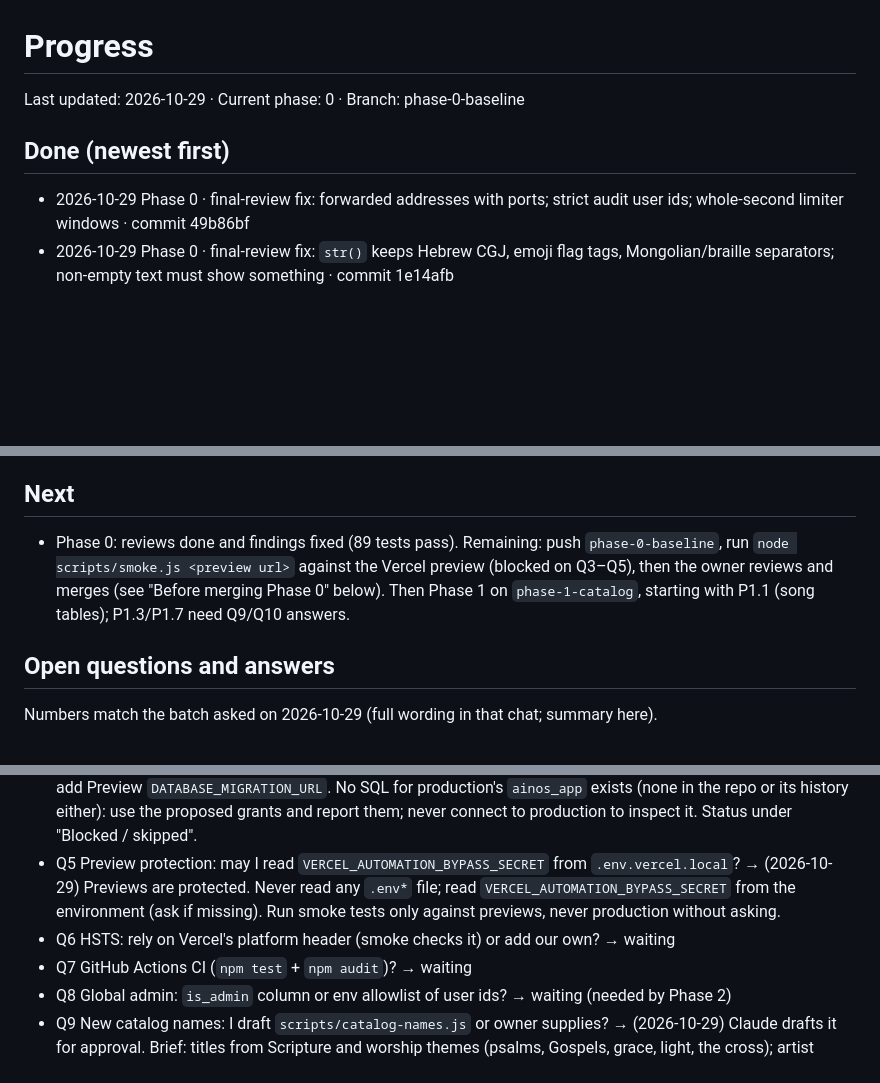
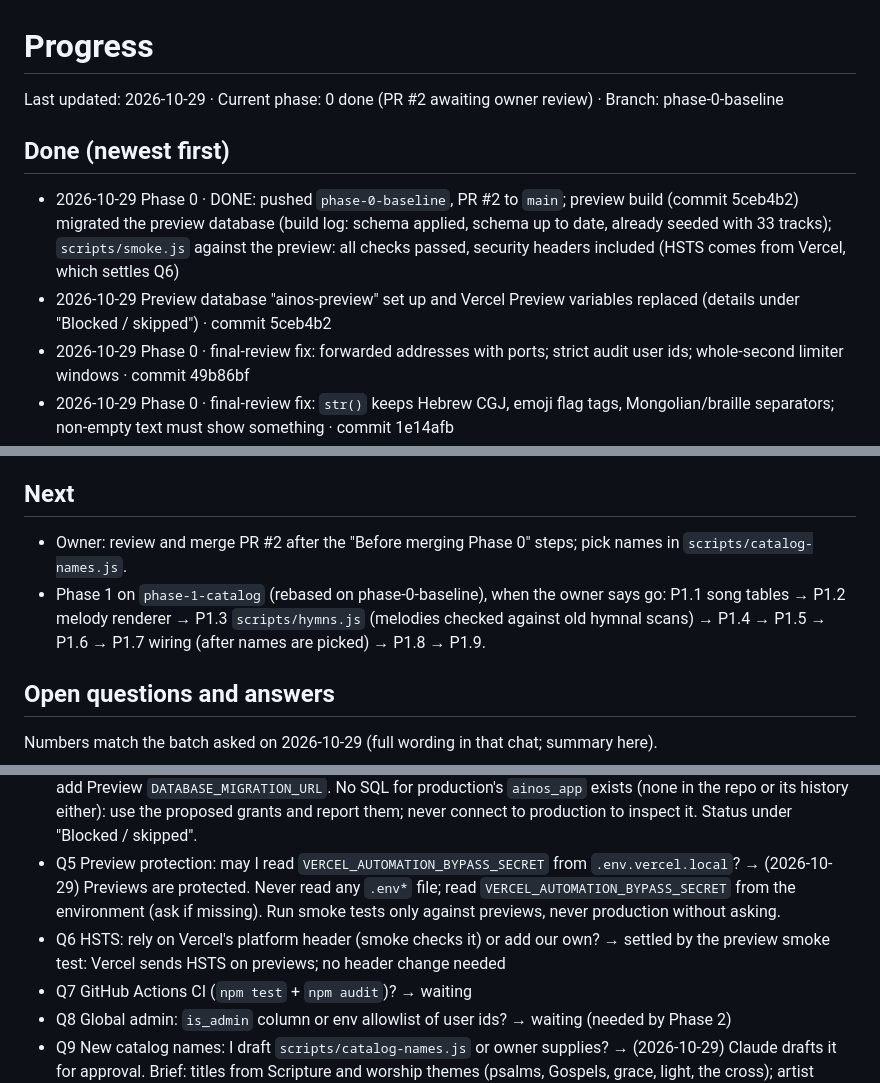
Before and after one commit to potat4190/Ainos, a Markdown page: PROGRESS.md, 3 parts joined by grey strips. GitHub-like rendering; blank space fills up the shorter version.

Commit message:
Update PROGRESS.md: Phase 0 done, preview smoke passed
Co-Authored-By: Claude Opus 5.5 <noreply@anthropic.com>

```diff
--- a/PROGRESS.md
+++ b/PROGRESS.md
@@ -1,7 +1,9 @@
 # Progress
-Last updated: 2026-10-29 · Current phase: 0 · Branch: phase-0-baseline
+Last updated: 2026-10-29 · Current phase: 0 done (PR #2 awaiting owner review) · Branch: phase-0-baseline
 
 ## Done (newest first)
+- 2026-10-29 Phase 0 · DONE: pushed `phase-0-baseline`, PR #2 to `main`; preview build (commit 5ceb4b2) migrated the preview database (build log: schema applied, schema up to date, already seeded with 33 tracks); `scripts/smoke.js` against the preview: all checks passed, security headers included (HSTS comes from Vercel, which settles Q6)
+- 2026-10-29 Preview database "ainos-preview" set up and Vercel Preview variables replaced (details under "Blocked / skipped") · commit 5ceb4b2
 - 2026-10-29 Phase 0 · final-review fix: forwarded addresses with ports; strict audit user ids; whole-second limiter windows · commit 49b86bf
 - 2026-10-29 Phase 0 · final-review fix: `str()` keeps Hebrew CGJ, emoji flag tags, Mongolian/braille separators; non-empty text must show something · commit 1e14afb
 - 2026-10-29 Phase 0 · review round 3 (one fresh reviewer, correctness + security, on the round-2 fixes): nothing medium or higher; lows fixed above
@@ -37,7 +39,8 @@ Last updated: 2026-10-29 · Current phase: 0 · Branch: phase-0-baseline
 - 2026-10-29 Setup · repo mapped, plan written to `PLAN.md` · commit 03a55de
 
 ## Next
-- Phase 0: reviews done and findings fixed (89 tests pass). Remaining: push `phase-0-baseline`, run `node scripts/smoke.js <preview url>` against the Vercel preview (blocked on Q3–Q5), then the owner reviews and merges (see "Before merging Phase 0" below). Then Phase 1 on `phase-1-catalog`, starting with P1.1 (song tables); P1.3/P1.7 need Q9/Q10 answers.
+- Owner: review and merge PR #2 after the "Before merging Phase 0" steps; pick names in `scripts/catalog-names.js`.
+- Phase 1 on `phase-1-catalog` (rebased on phase-0-baseline), when the owner says go: P1.1 song tables → P1.2 melody renderer → P1.3 `scripts/hymns.js` (melodies checked against old hymnal scans) → P1.4 → P1.5 → P1.6 → P1.7 wiring (after names are picked) → P1.8 → P1.9.
 
 ## Open questions and answers
 Numbers match the batch asked on 2026-10-29 (full wording in that chat; summary here).
@@ -46,7 +49,7 @@ Numbers match the batch asked on 2026-10-29 (full wording in that chat; summary
 - Q3 Push `phase-N-*` branches to GitHub for Vercel previews + PR per phase (never `main`)? → (2026-10-29) Yes: push each phase branch and open a PR to `main`. Never push or merge to `main`; the owner merges every PR after review. Branch protection is on for `main`.
 - Q4 Is `DATABASE_MIGRATION_URL` set for Preview builds? Separate Preview database possible? → (2026-10-29) Owner created a separate Supabase project, "ainos-preview", for previews; Claude finishes its setup (Vercel Preview variables via stdin, schema + seed, verify RLS). Follow-up answers (2026-10-29): create `ainos_app` in ainos-preview with a generated password piped straight into Vercel; `DATABASE_URL` = transaction pooler as `ainos_app`, `DATABASE_MIGRATION_URL` = session pooler as `postgres`; replace Preview `DATABASE_URL` and `AINOS_SECRET`; leave the shared `DATABASE_CA_CERT` (confirm the connection with the local `prod-ca-2021.crt`); add Preview `DATABASE_MIGRATION_URL`. No SQL for production's `ainos_app` exists (none in the repo or its history either): use the proposed grants and report them; never connect to production to inspect it. Status under "Blocked / skipped".
 - Q5 Preview protection: may I read `VERCEL_AUTOMATION_BYPASS_SECRET` from `.env.vercel.local`? → (2026-10-29) Previews are protected. Never read any `.env*` file; read `VERCEL_AUTOMATION_BYPASS_SECRET` from the environment (ask if missing). Run smoke tests only against previews, never production without asking.
-- Q6 HSTS: rely on Vercel's platform header (smoke checks it) or add our own? → waiting
+- Q6 HSTS: rely on Vercel's platform header (smoke checks it) or add our own? → settled by the preview smoke test: Vercel sends HSTS on previews; no header change needed
 - Q7 GitHub Actions CI (`npm test` + `npm audit`)? → waiting
 - Q8 Global admin: `is_admin` column or env allowlist of user ids? → waiting (needed by Phase 2)
 - Q9 New catalog names: I draft `scripts/catalog-names.js` or owner supplies? → (2026-10-29) Claude drafts it for approval. Brief: titles from Scripture and worship themes (psalms, Gospels, grace, light, the cross); artist names clearly fictional and never close to real worship bands; 2 options per item so the owner picks. Do not deploy until approved.
```
Also changed, not shown: other parts of PROGRESS.md (+0 -1 lines).
